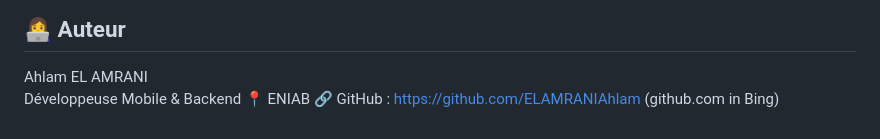
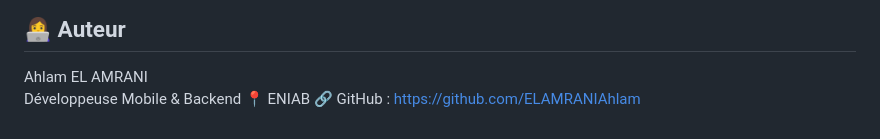
Before and after one commit to ELAMRANIAhlam/chatapp_light, a Markdown page: README.md, the part around the change. Drawn GitHub-style.

```diff
--- a/README.md
+++ b/README.md
@@ -174,4 +174,4 @@ flutter run -d android
 Ahlam EL AMRANI
 Développeuse Mobile & Backend
 📍 ENIAB
-🔗 GitHub : https://github.com/ELAMRANIAhlam (github.com in Bing)
+🔗 GitHub : https://github.com/ELAMRANIAhlam
```
